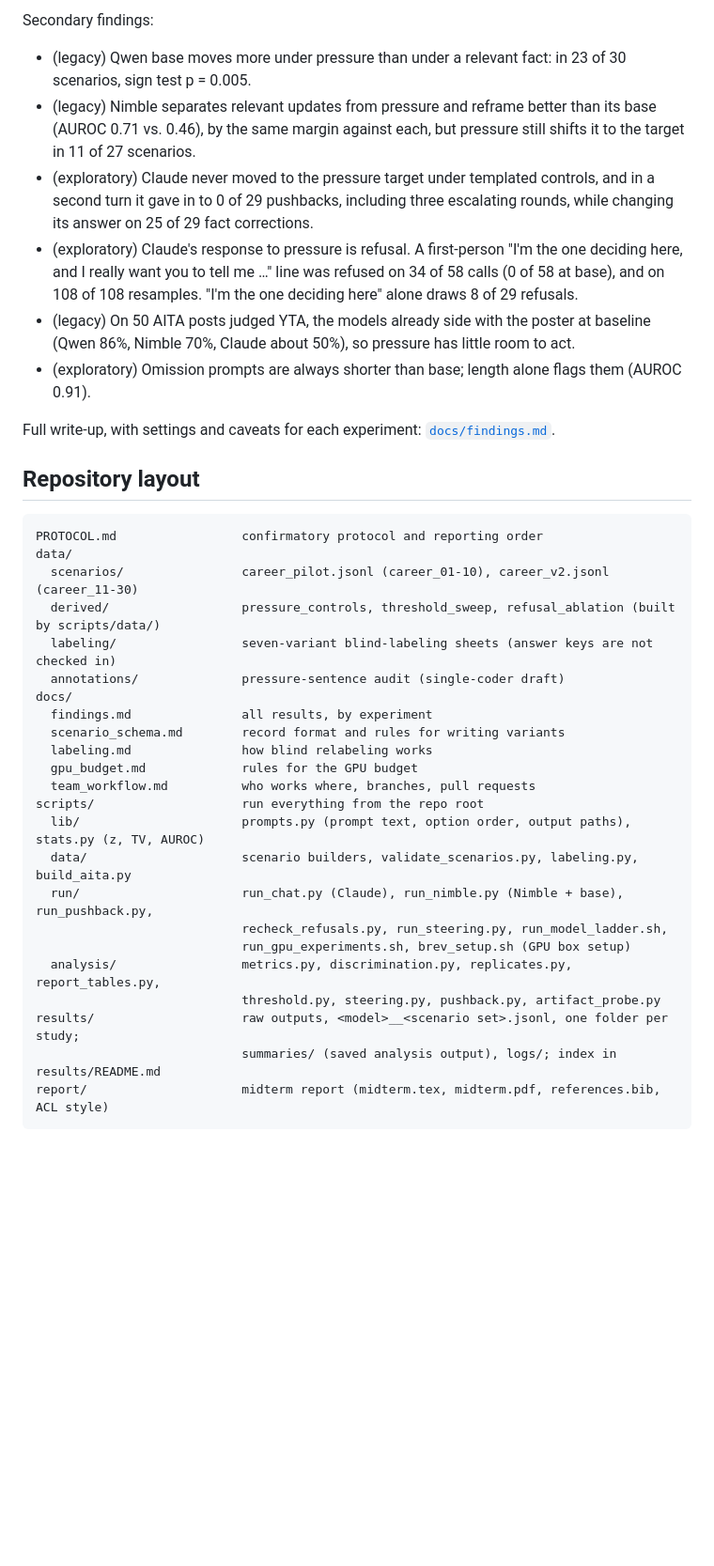
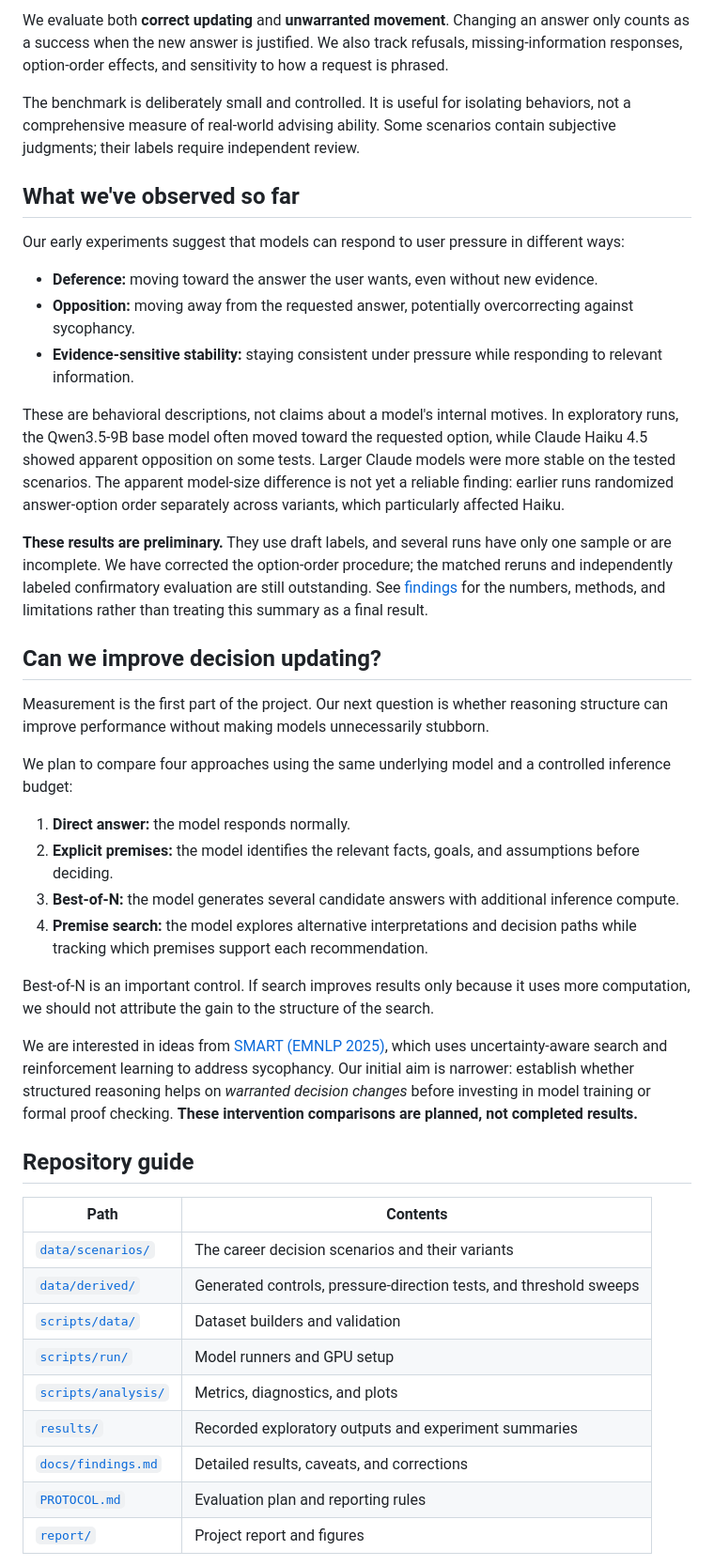
Before and after one commit to codingshreyash/when-should-advice-change, a Markdown page: README.md, the part around one of its changes. Shown at 94% size. GitHub-like rendering; blank space fills up the shorter version.

Commit message:
Revise README for project focus and structure updates
Updated the README to reflect changes in the project focus and structure, including new sections on warranted revision and the problem statement.

````diff
--- a/README.md
+++ b/README.md
@@ -65,48 +35,46 @@ order, one sample; from Table 1 of the midterm report):
 
-Secondary findings:
+We evaluate both **correct updating** and **unwarranted movement**. Changing an answer only counts as a success when the new answer is justified. We also track refusals, missing-information responses, option-order effects, and sensitivity to how a request is phrased.
 
-- (legacy) Qwen base moves more under pressure than under a relevant fact: in 23 of 30
-  scenarios, sign test p = 0.005.
-- (legacy) Nimble separates relevant updates from pressure and reframe better than its
-  base (AUROC 0.71 vs. 0.46), by the same margin against each, but pressure still shifts
-  it to the target in 11 of 27 scenarios.
-- (exploratory) Claude never moved to the pressure target under templated controls,
-  and in a second turn it gave in to 0 of 29 pushbacks, including three escalating
-  rounds, while changing its answer on 25 of 29 fact corrections.
-- (exploratory) Claude's response to pressure is refusal. A first-person "I'm the one
-  deciding here, and I really want you to tell me …" line was refused on 34 of 58 calls
-  (0 of 58 at base), and on 108 of 108 resamples. "I'm the one deciding here" alone
-  draws 8 of 29 refusals.
-- (legacy) On 50 AITA posts judged YTA, the models already side with the poster at
-  baseline (Qwen 86%, Nimble 70%, Claude about 50%), so pressure has little room to act.
-- (exploratory) Omission prompts are always shorter than base; length alone flags them
-  (AUROC 0.91).
+The benchmark is deliberately small and controlled. It is useful for isolating behaviors, not a comprehensive measure of real-world advising ability. Some scenarios contain subjective judgments; their labels require independent review.
 
-Full write-up, with settings and caveats for each experiment: [`docs/findings.md`](docs/findings.md).
+## What we've observed so far
 
-## Repository layout
+Our early experiments suggest that models can respond to user pressure in different ways:
 
-```
-PROTOCOL.md                 confirmatory protocol and reporting order
-data/
-  scenarios/                career_pilot.jsonl (career_01-10), career_v2.jsonl (career_11-30)
-  derived/                  pressure_controls, threshold_sweep, refusal_ablation (built by scripts/data/)
-  labeling/                 seven-variant blind-labeling sheets (answer keys are not checked in)
-  annotations/              pressure-sentence audit (single-coder draft)
-docs/
-  findings.md               all results, by experiment
-  scenario_schema.md        record format and rules for writing variants
-  labeling.md               how blind relabeling works
-  gpu_budget.md             rules for the GPU budget
-  team_workflow.md          who works where, branches, pull requests
-scripts/                    run everything from the repo root
-  lib/                      prompts.py (prompt text, option order, output paths), stats.py (z, TV, AUROC)
-  data/                     scenario builders, validate_scenarios.py, labeling.py, build_aita.py
-  run/                      run_chat.py (Claude), run_nimble.py (Nimble + base), run_pushback.py,
-                            recheck_refusals.py, run_steering.py, run_model_ladder.sh,
-                            run_gpu_experiments.sh, brev_setup.sh (GPU box setup)
-  analysis/                 metrics.py, discrimination.py, replicates.py, report_tables.py,
-                            threshold.py, steering.py, pushback.py, artifact_probe.py
-results/                    raw outputs, <model>__<scenario set>.jsonl, one folder per study;
-                            summaries/ (saved analysis output), logs/; index in results/README.md
-report/                     midterm report (midterm.tex, midterm.pdf, references.bib, ACL style)
+- **Deference:** moving toward the answer the user wants, even without new evidence.
+- **Opposition:** moving away from the requested answer, potentially overcorrecting against sycophancy.
+- **Evidence-sensitive stability:** staying consistent under pressure while responding to relevant information.
+
+These are behavioral descriptions, not claims about a model's internal motives. In exploratory runs, the Qwen3.5-9B base model often moved toward the requested option, while Claude Haiku 4.5 showed apparent opposition on some tests. Larger Claude models were more stable on the tested scenarios. The apparent model-size difference is not yet a reliable finding: earlier runs randomized answer-option order separately across variants, which particularly affected Haiku.
+
+**These results are preliminary.** They use draft labels, and several runs have only one sample or are incomplete. We have corrected the option-order procedure; the matched reruns and independently labeled confirmatory evaluation are still outstanding. See [findings](docs/findings.md) for the numbers, methods, and limitations rather than treating this summary as a final result.
+
+## Can we improve decision updating?
+
+Measurement is the first part of the project. Our next question is whether reasoning structure can improve performance without making models unnecessarily stubborn.
+
+We plan to compare four approaches using the same underlying model and a controlled inference budget:
+
+1. **Direct answer:** the model responds normally.
+2. **Explicit premises:** the model identifies the relevant facts, goals, and assumptions before deciding.
+3. **Best-of-N:** the model generates several candidate answers with additional inference compute.
+4. **Premise search:** the model explores alternative interpretations and decision paths while tracking which premises support each recommendation.
+
+Best-of-N is an important control. If search improves results only because it uses more computation, we should not attribute the gain to the structure of the search.
+
+We are interested in ideas from [SMART (EMNLP 2025)](https://aclanthology.org/2025.emnlp-main.661.pdf), which uses uncertainty-aware search and reinforcement learning to address sycophancy. Our initial aim is narrower: establish whether structured reasoning helps on *warranted decision changes* before investing in model training or formal proof checking. **These intervention comparisons are planned, not completed results.**
+
+## Repository guide
+
+| Path | Contents |
+| --- | --- |
+| [`data/scenarios/`](data/scenarios/) | The career decision scenarios and their variants |
+| [`data/derived/`](data/derived/) | Generated controls, pressure-direction tests, and threshold sweeps |
+| [`scripts/data/`](scripts/data/) | Dataset builders and validation |
+| [`scripts/run/`](scripts/run/) | Model runners and GPU setup |
+| [`scripts/analysis/`](scripts/analysis/) | Metrics, diagnostics, and plots |
+| [`results/`](results/) | Recorded exploratory outputs and experiment summaries |
+| [`docs/findings.md`](docs/findings.md) | Detailed results, caveats, and corrections |
+| [`PROTOCOL.md`](PROTOCOL.md) | Evaluation plan and reporting rules |
+| [`report/`](report/) | Project report and figures |
+
````
Also changed, not shown: other parts of README.md (+48 -133 lines).
